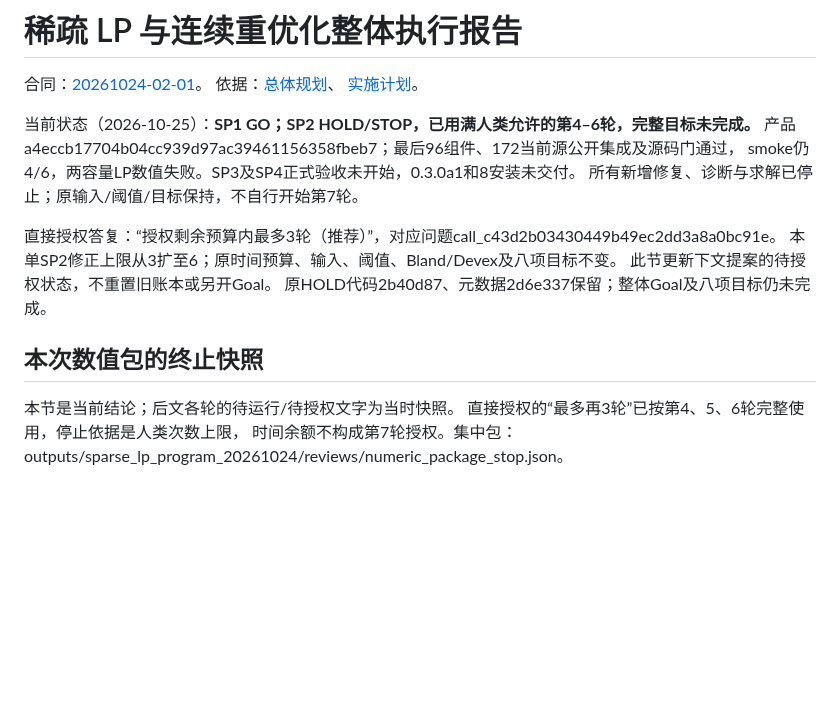
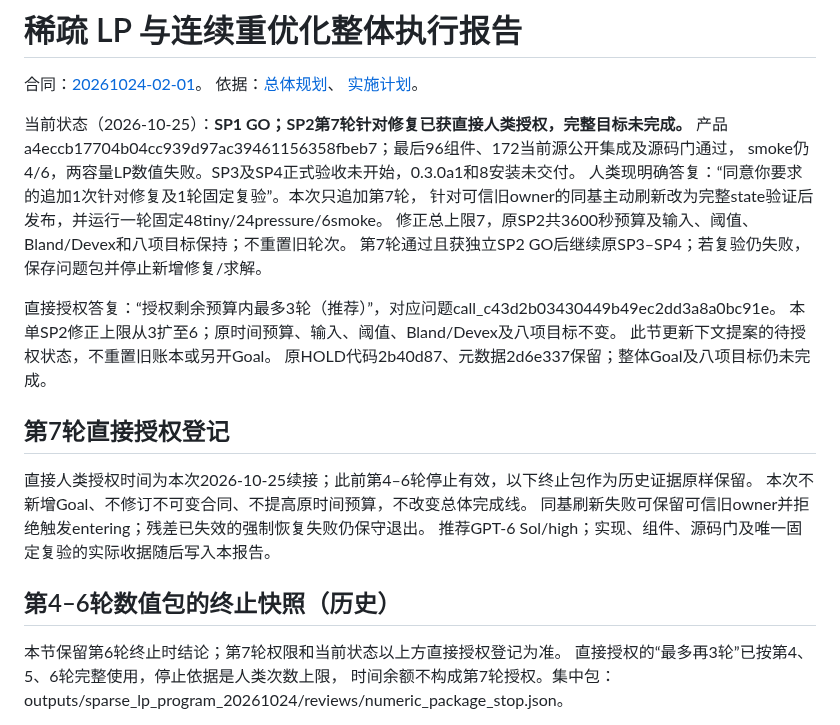
Before and after one commit to exoplanetX/silo, a Markdown page: tasks/reports/20261024-02-01_sparse-lp-program_report.md, the part around the change. GitHub-like rendering; blank space fills up the shorter version.

Commit message:
docs: register human-authorized seventh same-basis correction

```diff
--- a/tasks/reports/20261024-02-01_sparse-lp-program_report.md
+++ b/tasks/reports/20261024-02-01_sparse-lp-program_report.md
@@ -4,10 +4,13 @@
 依据：[总体规划](../phases/sparse_lp_reoptimization_program_20261024.md)、
 [实施计划](../phases/sparse_lp_implementation_20261024.md)。
 
-当前状态（2026-10-25）：**SP1 GO；SP2 HOLD/STOP，已用满人类允许的第4–6轮，完整目标未完成。**
+当前状态（2026-10-25）：**SP1 GO；SP2第7轮针对修复已获直接人类授权，完整目标未完成。**
 产品a4eccb17704b04cc939d97ac39461156358fbeb7；最后96组件、172当前源公开集成及源码门通过，
 smoke仍4/6，两容量LP数值失败。SP3及SP4正式验收未开始，0.3.0a1和8安装未交付。
-所有新增修复、诊断与求解已停止；原输入/阈值/目标保持，不自行开始第7轮。
+人类现明确答复：“同意你要求的追加1次针对修复及1轮固定复验”。本次只追加第7轮，
+针对可信旧owner的同基主动刷新改为完整state验证后发布，并运行一轮固定48tiny/24pressure/6smoke。
+修正总上限7，原SP2共3600秒预算及输入、阈值、Bland/Devex和八项目标保持；不重置旧轮次。
+第7轮通过且获独立SP2 GO后继续原SP3–SP4；若复验仍失败，保存问题包并停止新增修复/求解。
 
 直接授权答复：“授权剩余预算内最多3轮（推荐）”，对应问题call_c43d2b03430449b49ec2dd3a8a0bc91e。
 本单SP2修正上限从3扩至6；原时间预算、输入、阈值、Bland/Devex及八项目标不变。
@@ -15,9 +18,16 @@ smoke仍4/6，两容量LP数值失败。SP3及SP4正式验收未开始，0.3.0a1
 原HOLD代码2b40d87、元数据2d6e337保留；整体Goal及八项目标仍未完成。
 
 
-## 本次数值包的终止快照
+## 第7轮直接授权登记
 
-本节是当前结论；后文各轮的待运行/待授权文字为当时快照。
+直接人类授权时间为本次2026-10-25续接；此前第4–6轮停止有效，以下终止包作为历史证据原样保留。
+本次不新增Goal、不修订不可变合同、不提高原时间预算，不改变总体完成线。
+同基刷新失败可保留可信旧owner并拒绝触发entering；残差已失效的强制恢复失败仍保守退出。
+推荐GPT-6 Sol/high；实现、组件、源码门及唯一固定复验的实际收据随后写入本报告。
+
+## 第4–6轮数值包的终止快照（历史）
+
+本节保留第6轮终止时结论；第7轮权限和当前状态以上方直接授权登记为准。
 直接授权的“最多再3轮”已按第4、5、6轮完整使用，停止依据是人类次数上限，
 时间余额不构成第7轮授权。集中包：outputs/sparse_lp_program_20261024/reviews/numeric_package_stop.json。
 
```
Also changed, not shown: .silo-dos/project_profile.md (+3 -2 lines).
